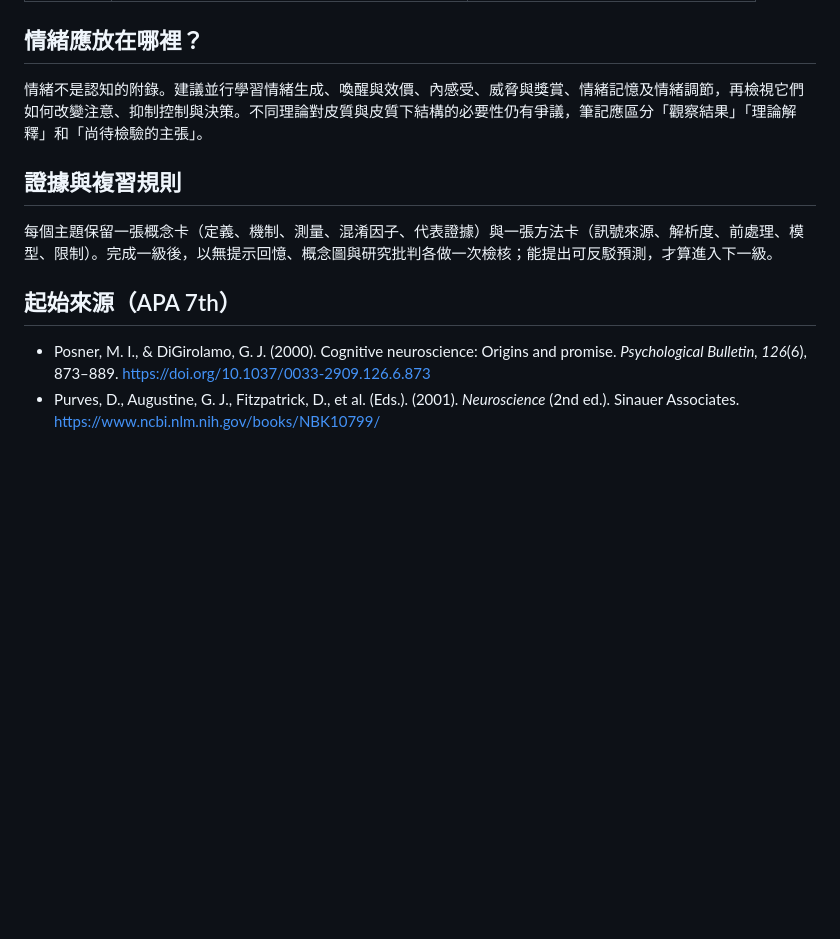
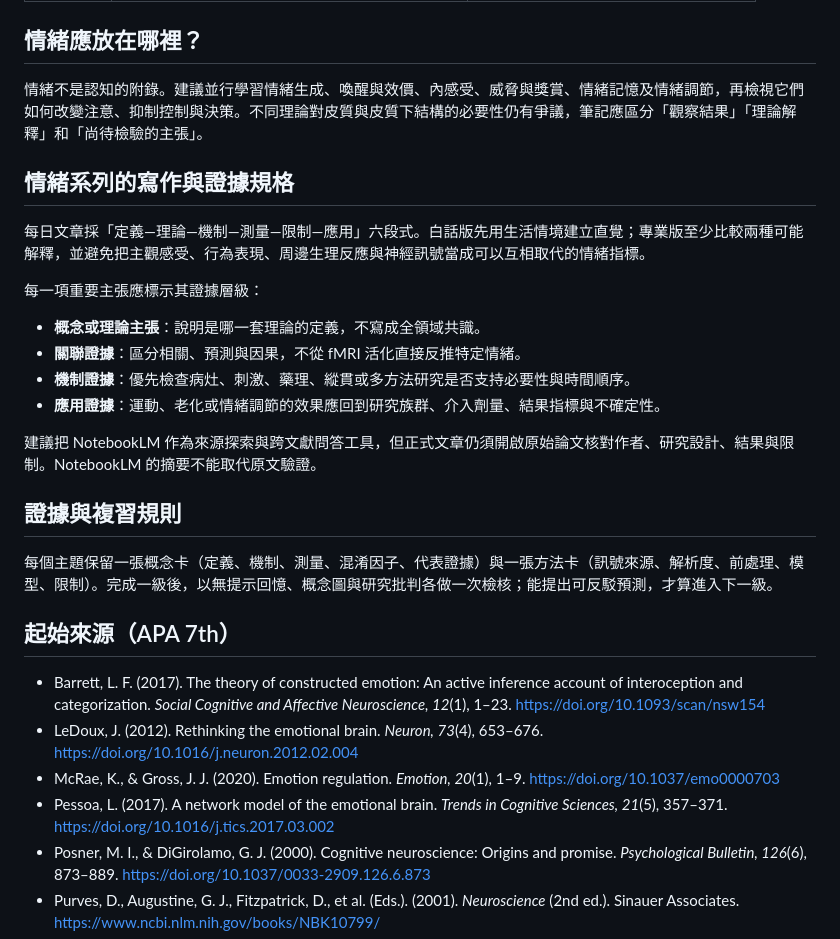
Before and after one commit to wttntpc/tingwu.github.io, a Markdown page: posts/cognitive-neuroscience-learning-map.md, the part around one of its changes. Drawn GitHub-style; blank space fills up the shorter version.

```diff
--- a/posts/cognitive-neuroscience-learning-map.md
+++ b/posts/cognitive-neuroscience-learning-map.md
@@ -40,12 +62,29 @@
 
 情緒不是認知的附錄。建議並行學習情緒生成、喚醒與效價、內感受、威脅與獎賞、情緒記憶及情緒調節，再檢視它們如何改變注意、抑制控制與決策。不同理論對皮質與皮質下結構的必要性仍有爭議，筆記應區分「觀察結果」「理論解釋」和「尚待檢驗的主張」。
 
+## 情緒系列的寫作與證據規格
+
+每日文章採「定義—理論—機制—測量—限制—應用」六段式。白話版先用生活情境建立直覺；專業版至少比較兩種可能解釋，並避免把主觀感受、行為表現、周邊生理反應與神經訊號當成可以互相取代的情緒指標。
+
+每一項重要主張應標示其證據層級：
+
+- **概念或理論主張**：說明是哪一套理論的定義，不寫成全領域共識。
+- **關聯證據**：區分相關、預測與因果，不從 fMRI 活化直接反推特定情緒。
+- **機制證據**：優先檢查病灶、刺激、藥理、縱貫或多方法研究是否支持必要性與時間順序。
+- **應用證據**：運動、老化或情緒調節的效果應回到研究族群、介入劑量、結果指標與不確定性。
+
+建議把 NotebookLM 作為來源探索與跨文獻問答工具，但正式文章仍須開啟原始論文核對作者、研究設計、結果與限制。NotebookLM 的摘要不能取代原文驗證。
+
 ## 證據與複習規則
 
 每個主題保留一張概念卡（定義、機制、測量、混淆因子、代表證據）與一張方法卡（訊號來源、解析度、前處理、模型、限制）。完成一級後，以無提示回憶、概念圖與研究批判各做一次檢核；能提出可反駁預測，才算進入下一級。
 
 ## 起始來源（APA 7th）
 
+- Barrett, L. F. (2017). The theory of constructed emotion: An active inference account of interoception and categorization. *Social Cognitive and Affective Neuroscience, 12*(1), 1–23. https://doi.org/10.1093/scan/nsw154
+- LeDoux, J. (2012). Rethinking the emotional brain. *Neuron, 73*(4), 653–676. https://doi.org/10.1016/j.neuron.2012.02.004
+- McRae, K., & Gross, J. J. (2020). Emotion regulation. *Emotion, 20*(1), 1–9. https://doi.org/10.1037/emo0000703
+- Pessoa, L. (2017). A network model of the emotional brain. *Trends in Cognitive Sciences, 21*(5), 357–371. https://doi.org/10.1016/j.tics.2017.03.002
 - Posner, M. I., & DiGirolamo, G. J. (2000). Cognitive neuroscience: Origins and promise. *Psychological Bulletin, 126*(6), 873–889. https://doi.org/10.1037/0033-2909.126.6.873
 - Purves, D., Augustine, G. J., Fitzpatrick, D., et al. (Eds.). (2001). *Neuroscience* (2nd ed.). Sinauer Associates. https://www.ncbi.nlm.nih.gov/books/NBK10799/
 - Pessoa, L., & McMenamin, B. (2017). Dynamic networks in the emotional brain. *The Neuroscientist, 23*(4), 383–396. https://doi.org/10.1177/1073858416671936
```
Also changed, not shown: other parts of posts/cognitive-neuroscience-learning-map.md (+22 -0 lines).
